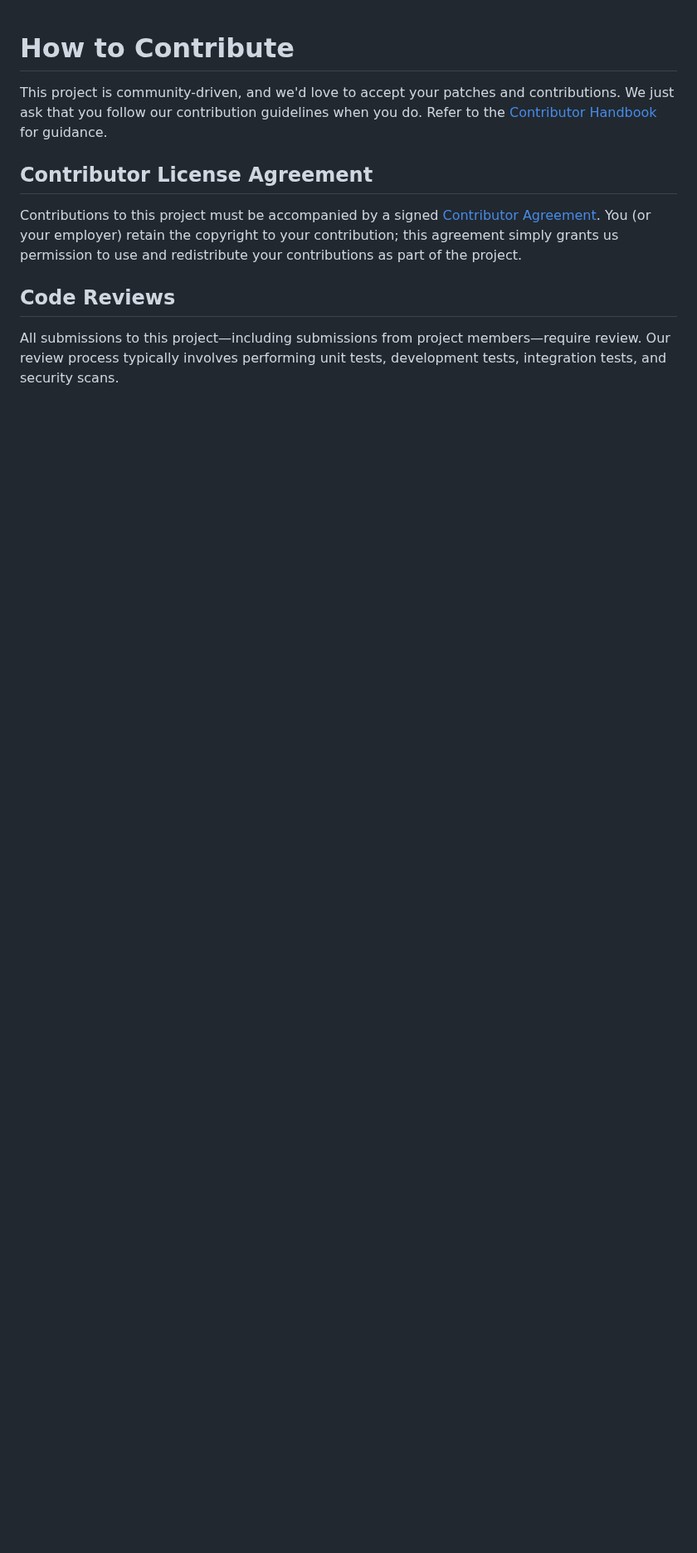
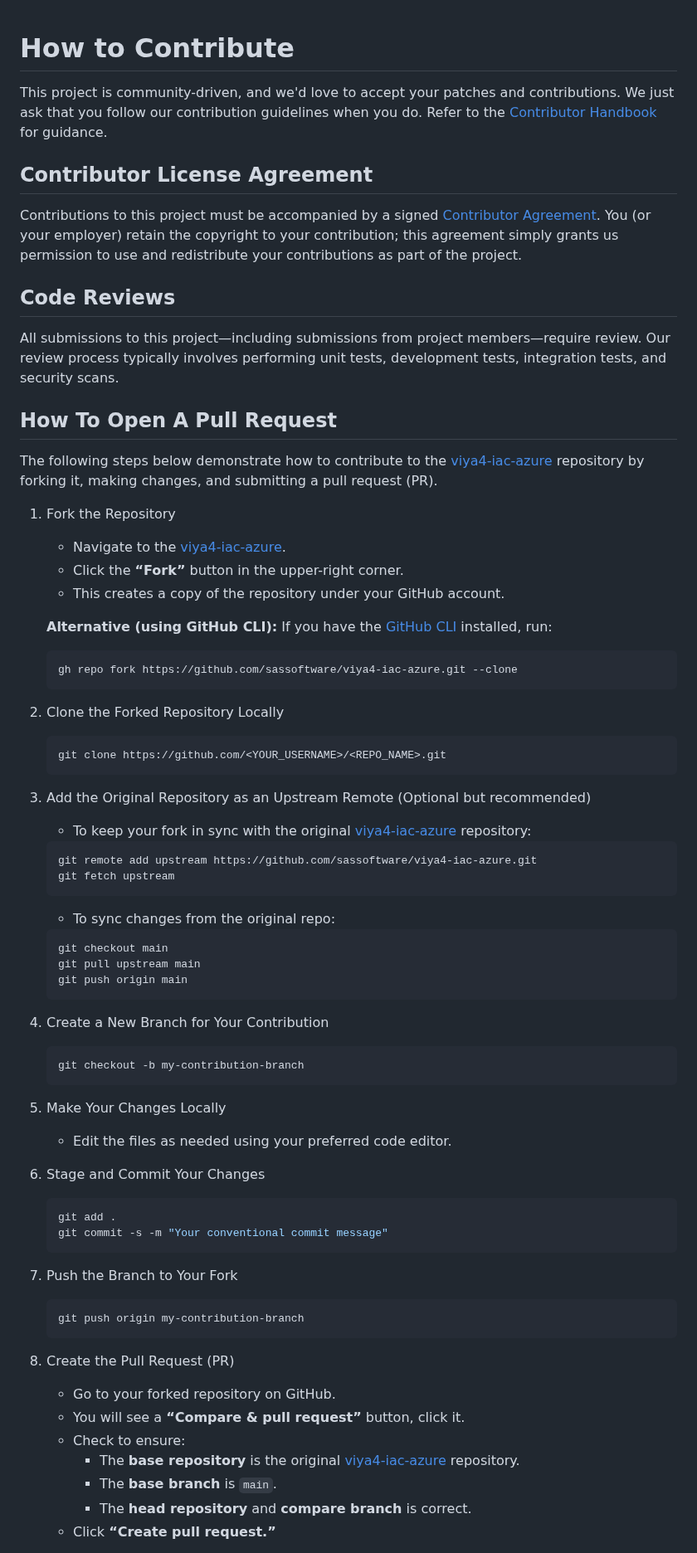
Before and after one commit to sassoftware/viya4-iac-azure, a Markdown page: CONTRIBUTING.md, the part around one of its changes. Shown at 83% size. Drawn GitHub-style; blank space fills up the shorter version.

Commit message:
docs: steps to open a PR (PSKD-1751) (#512)
* docs: steps to open a PR (PSKD-1751)

* docs: steps to open a PR (PSKD-1751)

* docs: steps to open a PR (PSKD-1751)

Signed-off-by: Ian Dominno <Ian.Dominno@sas.com>

* docs: steps to open a PR (PSKD-1751)

Signed-off-by: Ian Dominno <Ian.Dominno@sas.com>

* docs: steps to open a PR (PSKD-1751)

Signed-off-by: Ian Dominno <Ian.Dominno@sas.com>

* docs: steps to open a PR (PSKD-1751)

Signed-off-by: Ian Dominno <Ian.Dominno@sas.com>

---------

Signed-off-by: Ian Dominno <Ian.Dominno@sas.com>

````diff
--- a/CONTRIBUTING.md
+++ b/CONTRIBUTING.md
@@ -13,3 +13,80 @@ us permission to use and redistribute your contributions as part of the project.
 All submissions to this project—including submissions from project members—require
 review. Our review process typically involves performing unit tests, development
 tests, integration tests, and security scans.
+
+## How To Open A Pull Request
+
+The following steps below demonstrate how to contribute to the [viya4-iac-azure](https://github.com/sassoftware/viya4-iac-azure)
+repository by forking it, making changes, and submitting a pull request (PR).
+
+1. Fork the Repository
+
+    - Navigate to the [viya4-iac-azure](https://github.com/sassoftware/viya4-iac-azure).
+    - Click the **“Fork”** button in the upper-right corner.
+    - This creates a copy of the repository under your GitHub account.
+
+    **Alternative (using GitHub CLI):**
+    If you have the [GitHub CLI](https://cli.github.com/) installed, run:
+
+    ```bash
+    gh repo fork https://github.com/sassoftware/viya4-iac-azure.git --clone
+    ```
+
+2. Clone the Forked Repository Locally
+
+     ```bash
+    git clone https://github.com/<YOUR_USERNAME>/<REPO_NAME>.git
+    ```
+
+3. Add the Original Repository as an Upstream Remote (Optional but recommended)
+
+    - To keep your fork in sync with the original [viya4-iac-azure](https://github.com/sassoftware/viya4-iac-azure)
+    repository:
+
+    ```bash
+    git remote add upstream https://github.com/sassoftware/viya4-iac-azure.git
+    git fetch upstream
+    ```
+
+    - To sync changes from the original repo:
+
+    ```bash
+    git checkout main
+    git pull upstream main
+    git push origin main
+    ```
+
+4. Create a New Branch for Your Contribution
+
+    ```bash
+    git checkout -b my-contribution-branch
+    ```
+
+5. Make Your Changes Locally
+
+    - Edit the files as needed using your preferred code editor.
+
+6. Stage and Commit Your Changes
+
+    ```bash
+    git add .
+    git commit -s -m "Your conventional commit message"
+    ```
+
+7. Push the Branch to Your Fork
+
+    ```bash
+    git push origin my-contribution-branch
+    ```
+
+8. Create the Pull Request (PR)
+
+    - Go to your forked repository on GitHub.
+    - You will see a **“Compare & pull request”** button, click it.
+    - Check to ensure:
+        - The **base repository** is the original [viya4-iac-azure](https://github.com/sassoftware/viya4-iac-azure)
+        repository.
+        - The **base branch** is `main`.
+        - The **head repository** and **compare branch** is correct.
+    - Click **“Create pull request.”**
+
````
Also changed, not shown: other parts of CONTRIBUTING.md (+15 -0 lines).
